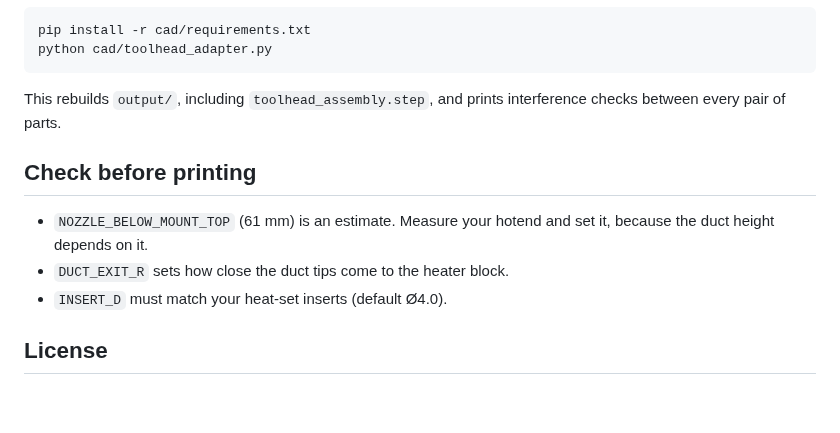
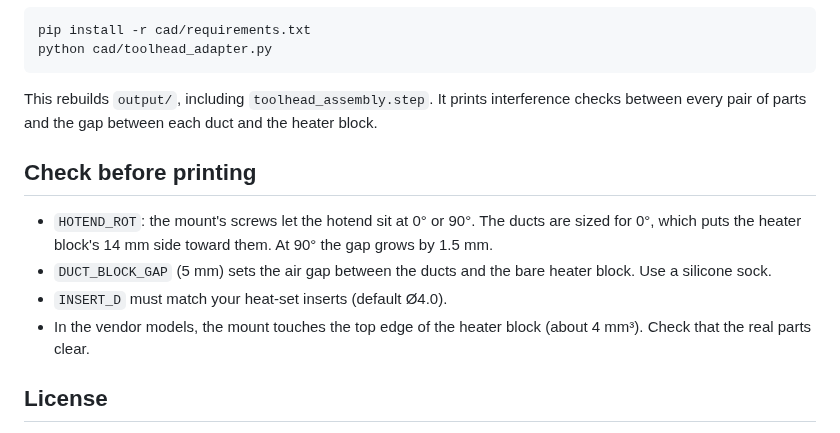
Before and after one commit to ZackHirshhorn/minimal-abs-toolhead-v02, a Markdown page: README.md, the part around one of its changes. Rendered like a GitHub page; blank space fills up the shorter version.

````diff
--- a/README.md
+++ b/README.md
@@ -38,13 +42,14 @@ pip install -r cad/requirements.txt
 python cad/toolhead_adapter.py
 ```
 
-This rebuilds `output/`, including `toolhead_assembly.step`, and prints interference checks between every pair of parts.
+This rebuilds `output/`, including `toolhead_assembly.step`. It prints interference checks between every pair of parts and the gap between each duct and the heater block.
 
 ## Check before printing
 
-- `NOZZLE_BELOW_MOUNT_TOP` (61 mm) is an estimate. Measure your hotend and set it, because the duct height depends on it.
-- `DUCT_EXIT_R` sets how close the duct tips come to the heater block.
+- `HOTEND_ROT`: the mount's screws let the hotend sit at 0° or 90°. The ducts are sized for 0°, which puts the heater block's 14 mm side toward them. At 90° the gap grows by 1.5 mm.
+- `DUCT_BLOCK_GAP` (5 mm) sets the air gap between the ducts and the bare heater block. Use a silicone sock.
 - `INSERT_D` must match your heat-set inserts (default Ø4.0).
+- In the vendor models, the mount touches the top edge of the heater block (about 4 mm³). Check that the real parts clear.
 
 ## License
 
````
Also changed, not shown: other parts of README.md (+9 -5 lines), output/render_assembly.png, output/render_duct.png (added), output/render_part.png, 7 other files.
